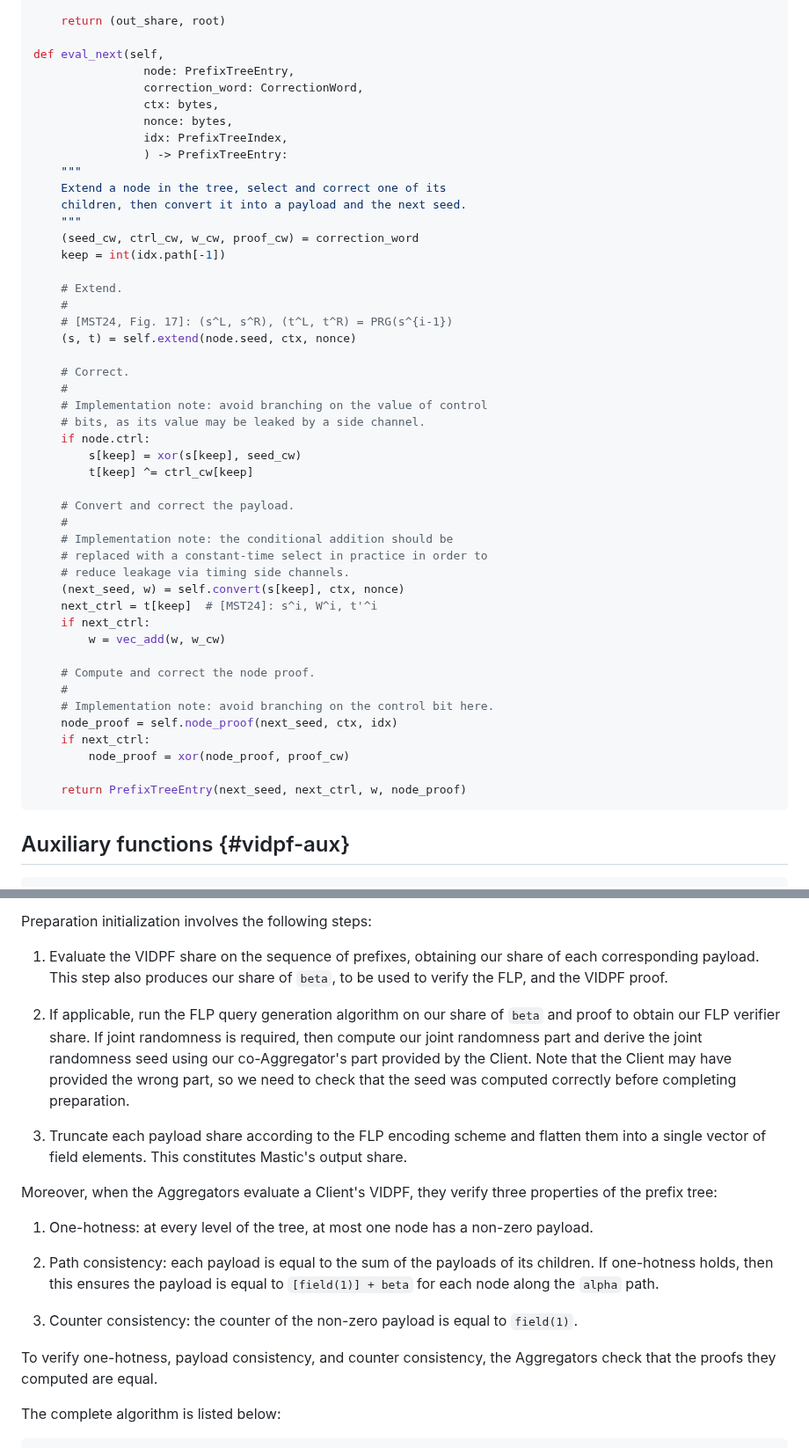
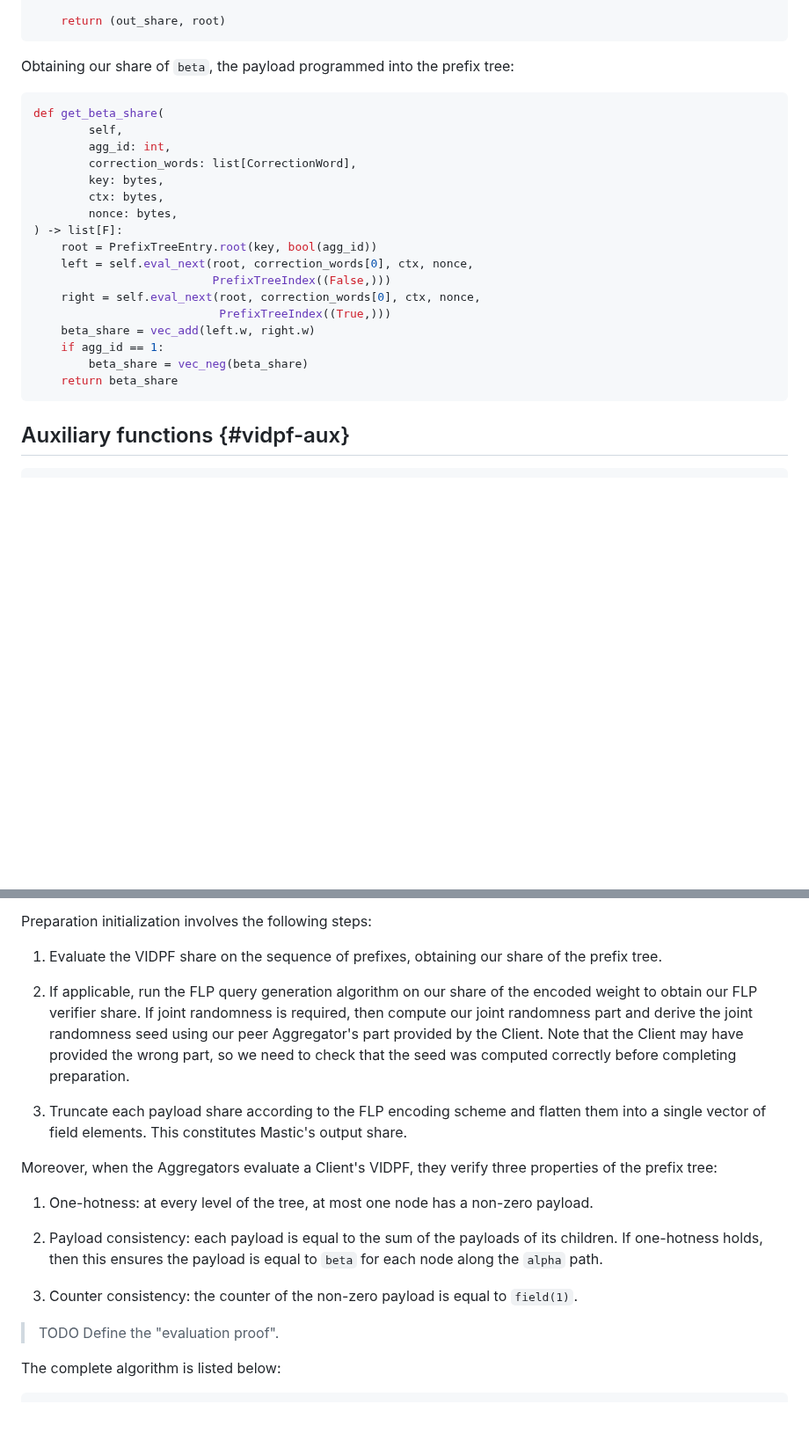
Before and after one commit to jimouris/draft-mouris-cfrg-mastic, a Markdown page: draft-mouris-cfrg-mastic.md, 2 parts joined by grey strips. Shown at 88% size. Rendered like a GitHub page; blank space fills up the shorter version.

Commit message:
Pass of Mastic

```diff
--- a/draft-mouris-cfrg-mastic.md
+++ b/draft-mouris-cfrg-mastic.md
@@ -589,52 +639,28 @@ def eval_with_siblings(self,
         out_share.append(n.w if agg_id == 0 else vec_neg(n.w))
 
     return (out_share, root)
-
-def eval_next(self,
-                node: PrefixTreeEntry,
-                correction_word: CorrectionWord,
-                ctx: bytes,
-                nonce: bytes,
-                idx: PrefixTreeIndex,
-                ) -> PrefixTreeEntry:
-    """
-    Extend a node in the tree, select and correct one of its
-    children, then convert it into a payload and the next seed.
-    """
-    (seed_cw, ctrl_cw, w_cw, proof_cw) = correction_word
-    keep = int(idx.path[-1])
-
-    # Extend.
-    #
-    # [MST24, Fig. 17]: (s^L, s^R), (t^L, t^R) = PRG(s^{i-1})
-    (s, t) = self.extend(node.seed, ctx, nonce)
-
-    # Correct.
-    #
-    # Implementation note: avoid branching on the value of control
-    # bits, as its value may be leaked by a side channel.
-    if node.ctrl:
-        s[keep] = xor(s[keep], seed_cw)
-        t[keep] ^= ctrl_cw[keep]
-
-    # Convert and correct the payload.
-    #
-    # Implementation note: the conditional addition should be
-    # replaced with a constant-time select in practice in order to
-    # reduce leakage via timing side channels.
-    (next_seed, w) = self.convert(s[keep], ctx, nonce)
-    next_ctrl = t[keep]  # [MST24]: s^i, W^i, t'^i
-    if next_ctrl:
-        w = vec_add(w, w_cw)
-
-    # Compute and correct the node proof.
-    #
-    # Implementation note: avoid branching on the control bit here.
-    node_proof = self.node_proof(next_seed, ctx, idx)
-    if next_ctrl:
-        node_proof = xor(node_proof, proof_cw)
-
-    return PrefixTreeEntry(next_seed, next_ctrl, w, node_proof)
+~~~
+
+Obtaining our share of `beta`, the payload programmed into the prefix tree:
+
+~~~ python
+def get_beta_share(
+        self,
+        agg_id: int,
+        correction_words: list[CorrectionWord],
+        key: bytes,
+        ctx: bytes,
+        nonce: bytes,
+) -> list[F]:
+    root = PrefixTreeEntry.root(key, bool(agg_id))
+    left = self.eval_next(root, correction_words[0], ctx, nonce,
+                          PrefixTreeIndex((False,)))
+    right = self.eval_next(root, correction_words[0], ctx, nonce,
+                           PrefixTreeIndex((True,)))
+    beta_share = vec_add(left.w, right.w)
+    if agg_id == 1:
+        beta_share = vec_neg(beta_share)
+    return beta_share
 ~~~
 
 ## Auxiliary functions {#vidpf-aux}
@@ -942,15 +942,14 @@ message in the next step.
 Preparation initialization involves the following steps:
 
 1. Evaluate the VIDPF share on the sequence of prefixes, obtaining our share of
-   each corresponding payload. This step also produces our share of `beta`, to
-   be used to verify the FLP, and the VIDPF proof.
-
-1. If applicable, run the FLP query generation algorithm on our share of `beta`
-   and proof to obtain our FLP verifier share. If joint randomness is required,
-   then compute our joint randomness part and derive the joint randomness seed
-   using our co-Aggregator's part provided by the Client. Note that the Client
-   may have provided the wrong part, so we need to check that the seed was
-   computed correctly before completing preparation.
+   the prefix tree.
+
+1. If applicable, run the FLP query generation algorithm on our share of the
+   encoded weight to obtain our FLP verifier share. If joint randomness is
+   required, then compute our joint randomness part and derive the joint
+   randomness seed using our peer Aggregator's part provided by the Client.
+   Note that the Client may have provided the wrong part, so we need to check
+   that the seed was computed correctly before completing preparation.
 
 1. Truncate each payload share according to the FLP encoding scheme and flatten
    them into a single vector of field elements. This constitutes Mastic's
@@ -962,15 +961,14 @@ properties of the prefix tree:
 1. One-hotness: at every level of the tree, at most one node has a non-zero
    payload.
 
-1. Path consistency: each payload is equal to the sum of the payloads of its
+1. Payload consistency: each payload is equal to the sum of the payloads of its
    children. If one-hotness holds, then this ensures the payload is equal to
-   `[field(1)] + beta` for each node along the `alpha` path.
+   `beta` for each node along the `alpha` path.
 
 1. Counter consistency: the counter of the non-zero payload is equal to
    `field(1)`.
 
-To verify one-hotness, payload consistency, and counter consistency, the
-Aggregators check that the proofs they computed are equal.
+> TODO Define the "evaluation proof".
 
 The complete algorithm is listed below:
 
```
Also changed, not shown: other parts of draft-mouris-cfrg-mastic.md (+89 -65 lines).
